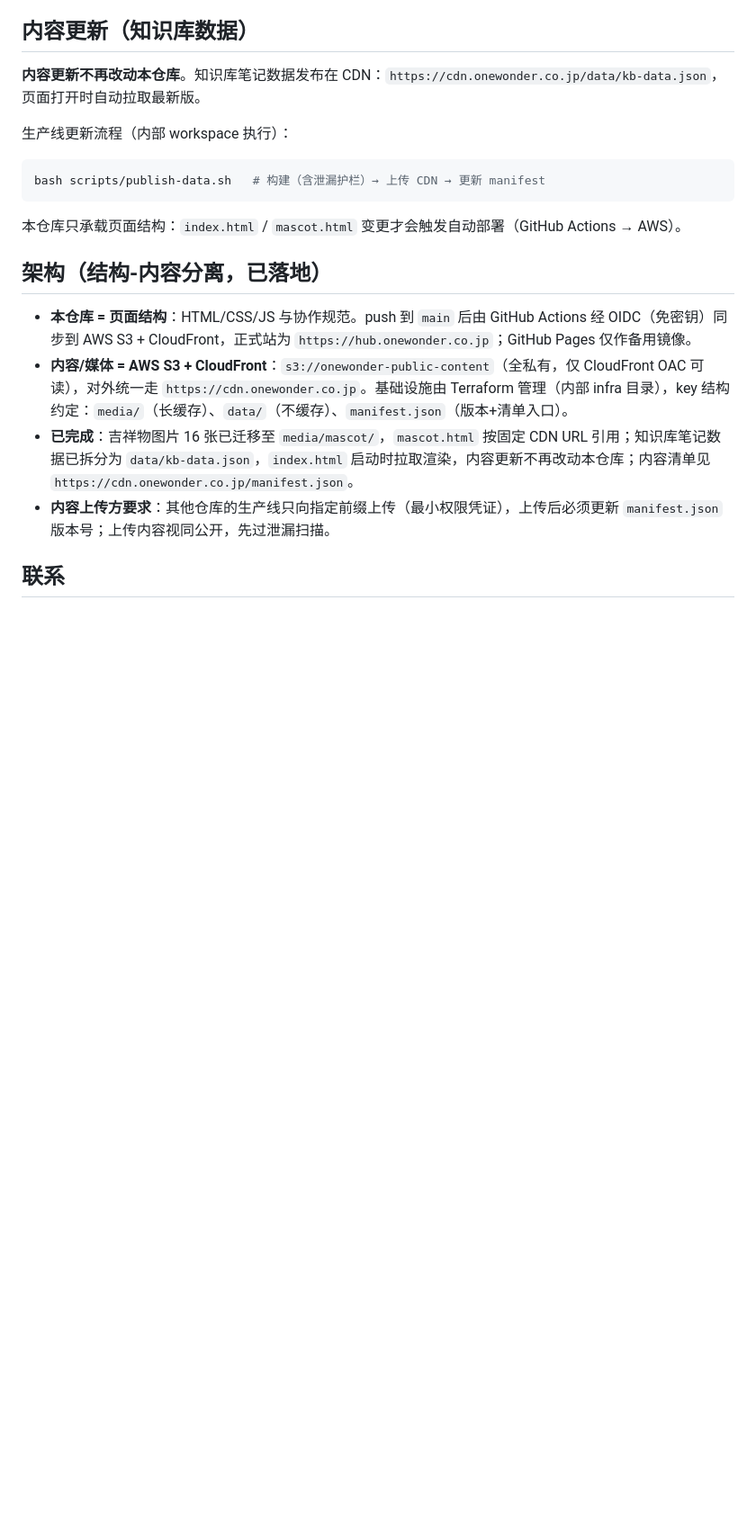
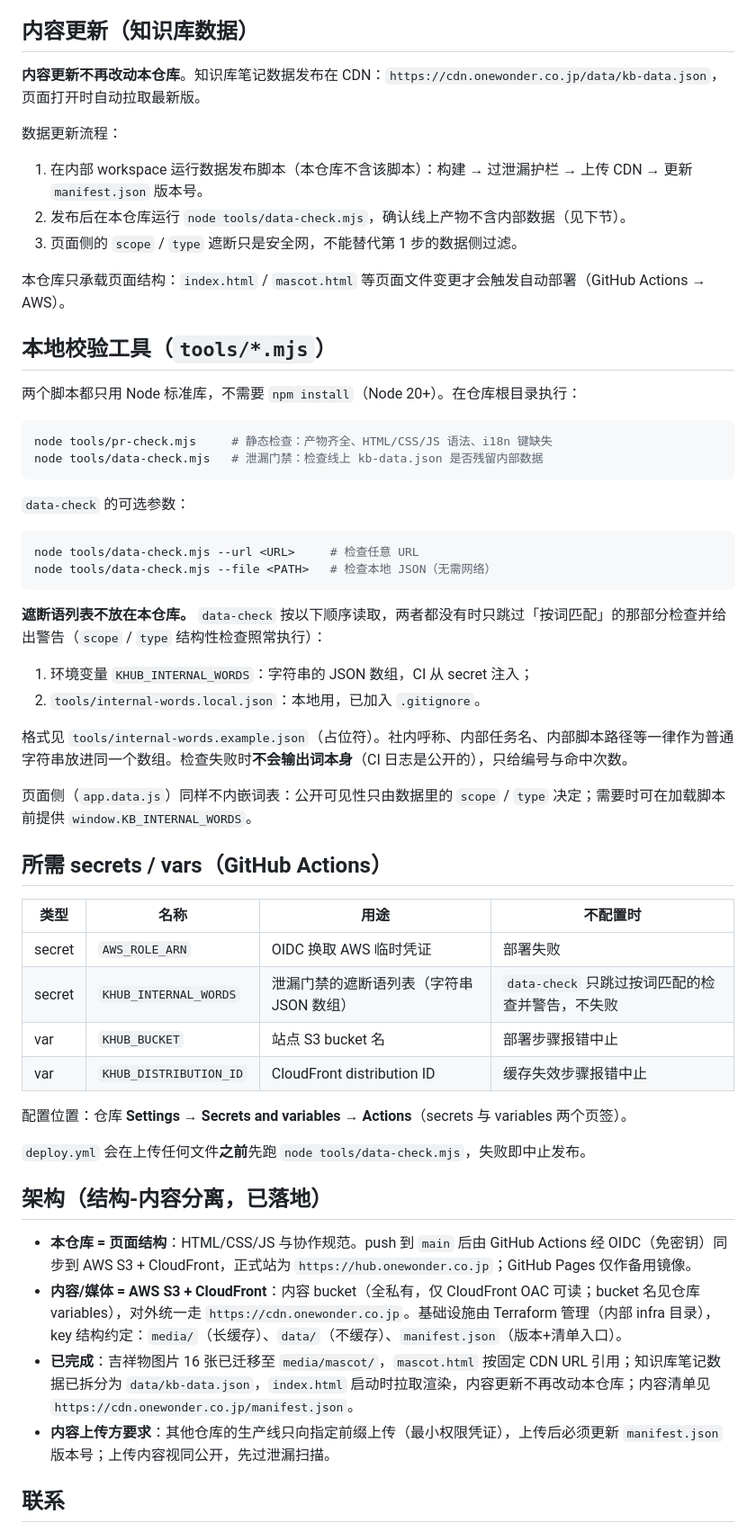
Before and after one commit to onewonderjapan/owd-knowledge-hub, a Markdown page: README.md, the part around the change. Shown at 90% size. Rendered like a GitHub page; blank space fills up the shorter version.

````diff
--- a/README.md
+++ b/README.md
@@ -28,18 +28,56 @@
 
 **内容更新不再改动本仓库**。知识库笔记数据发布在 CDN：`https://cdn.onewonder.co.jp/data/kb-data.json`，页面打开时自动拉取最新版。
 
-生产线更新流程（内部 workspace 执行）：
+数据更新流程：
+
+1. 在内部 workspace 运行数据发布脚本（本仓库不含该脚本）：构建 → 过泄漏护栏 → 上传 CDN → 更新 `manifest.json` 版本号。
+2. 发布后在本仓库运行 `node tools/data-check.mjs`，确认线上产物不含内部数据（见下节）。
+3. 页面侧的 `scope` / `type` 遮断只是安全网，不能替代第 1 步的数据侧过滤。
+
+本仓库只承载页面结构：`index.html` / `mascot.html` 等页面文件变更才会触发自动部署（GitHub Actions → AWS）。
+
+## 本地校验工具（`tools/*.mjs`）
+
+两个脚本都只用 Node 标准库，不需要 `npm install`（Node 20+）。在仓库根目录执行：
 
 ```bash
-bash scripts/publish-data.sh   # 构建（含泄漏护栏）→ 上传 CDN → 更新 manifest
+node tools/pr-check.mjs     # 静态检查：产物齐全、HTML/CSS/JS 语法、i18n 键缺失
+node tools/data-check.mjs   # 泄漏门禁：检查线上 kb-data.json 是否残留内部数据
 ```
 
-本仓库只承载页面结构：`index.html` / `mascot.html` 变更才会触发自动部署（GitHub Actions → AWS）。
+`data-check` 的可选参数：
+
+```bash
+node tools/data-check.mjs --url <URL>     # 检查任意 URL
+node tools/data-check.mjs --file <PATH>   # 检查本地 JSON（无需网络）
+```
+
+**遮断语列表不放在本仓库。** `data-check` 按以下顺序读取，两者都没有时只跳过「按词匹配」的那部分检查并给出警告（`scope` / `type` 结构性检查照常执行）：
+
+1. 环境变量 `KHUB_INTERNAL_WORDS`：字符串的 JSON 数组，CI 从 secret 注入；
+2. `tools/internal-words.local.json`：本地用，已加入 `.gitignore`。
+
+格式见 `tools/internal-words.example.json`（占位符）。社内呼称、内部任务名、内部脚本路径等一律作为普通字符串放进同一个数组。检查失败时**不会输出词本身**（CI 日志是公开的），只给编号与命中次数。
+
+页面侧（`app.data.js`）同样不内嵌词表：公开可见性只由数据里的 `scope` / `type` 决定；需要时可在加载脚本前提供 `window.KB_INTERNAL_WORDS`。
+
+## 所需 secrets / vars（GitHub Actions）
+
+| 类型 | 名称 | 用途 | 不配置时 |
+|---|---|---|---|
+| secret | `AWS_ROLE_ARN` | OIDC 换取 AWS 临时凭证 | 部署失败 |
+| secret | `KHUB_INTERNAL_WORDS` | 泄漏门禁的遮断语列表（字符串 JSON 数组） | `data-check` 只跳过按词匹配的检查并警告，不失败 |
+| var | `KHUB_BUCKET` | 站点 S3 bucket 名 | 部署步骤报错中止 |
+| var | `KHUB_DISTRIBUTION_ID` | CloudFront distribution ID | 缓存失效步骤报错中止 |
+
+配置位置：仓库 **Settings → Secrets and variables → Actions**（secrets 与 variables 两个页签）。
+
+`deploy.yml` 会在上传任何文件**之前**先跑 `node tools/data-check.mjs`，失败即中止发布。
 
 ## 架构（结构-内容分离，已落地）
 
 - **本仓库 = 页面结构**：HTML/CSS/JS 与协作规范。push 到 `main` 后由 GitHub Actions 经 OIDC（免密钥）同步到 AWS S3 + CloudFront，正式站为 `https://hub.onewonder.co.jp`；GitHub Pages 仅作备用镜像。
-- **内容/媒体 = AWS S3 + CloudFront**：`s3://onewonder-public-content`（全私有，仅 CloudFront OAC 可读），对外统一走 `https://cdn.onewonder.co.jp`。基础设施由 Terraform 管理（内部 infra 目录），key 结构约定：`media/`（长缓存）、`data/`（不缓存）、`manifest.json`（版本+清单入口）。
+- **内容/媒体 = AWS S3 + CloudFront**：内容 bucket（全私有，仅 CloudFront OAC 可读；bucket 名见仓库 variables），对外统一走 `https://cdn.onewonder.co.jp`。基础设施由 Terraform 管理（内部 infra 目录），key 结构约定：`media/`（长缓存）、`data/`（不缓存）、`manifest.json`（版本+清单入口）。
 - **已完成**：吉祥物图片 16 张已迁移至 `media/mascot/`，`mascot.html` 按固定 CDN URL 引用；知识库笔记数据已拆分为 `data/kb-data.json`，`index.html` 启动时拉取渲染，内容更新不再改动本仓库；内容清单见 `https://cdn.onewonder.co.jp/manifest.json`。
 - **内容上传方要求**：其他仓库的生产线只向指定前缀上传（最小权限凭证），上传后必须更新 `manifest.json` 版本号；上传内容视同公开，先过泄漏扫描。
 
````
Also changed, not shown: CHANGELOG.md (added, +41 -0 lines).
